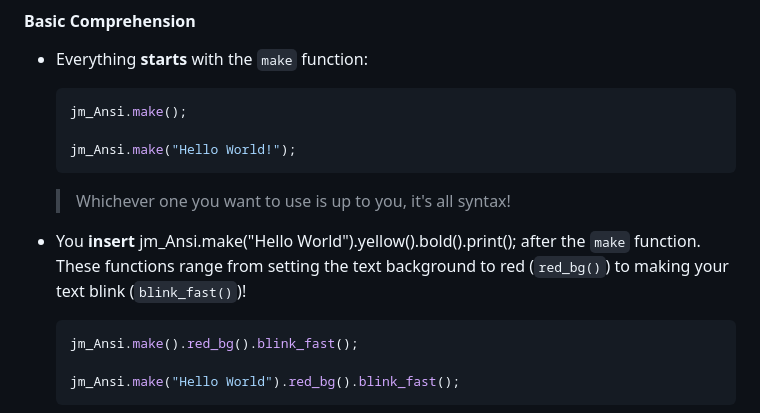
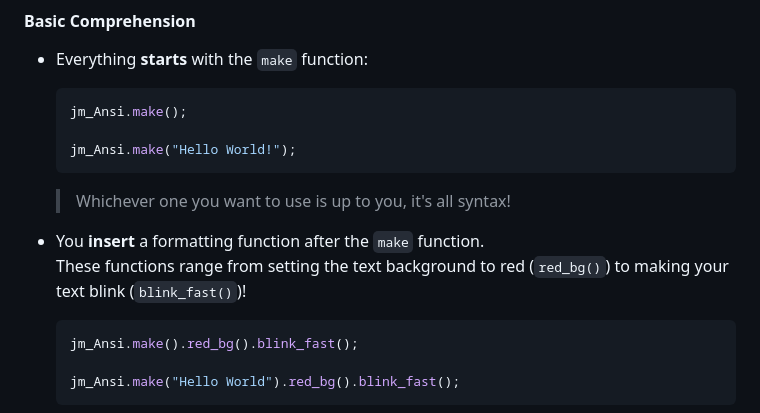
Before and after one commit to exoad/ansicolor, a Markdown page: README.md, the part around the change. Rendered like a GitHub page.

Commit message:
Update README.md
Signed-off-by: exoad <jackmeng0814@gmail.com>

````diff
--- a/README.md
+++ b/README.md
@@ -33,8 +33,7 @@ System.out.println(make().blue().underline().toString("Different variations!"));
   > Whichever one you want to use is up to you, it's all syntax!
 
 
-* You **insert** jm_Ansi.make("Hello World").yellow().bold().print();
-after the `make` function.<br>These functions range from setting the text background to red (`red_bg()`) to making your text blink (`blink_fast()`)!
+* You **insert** a formatting function after the `make` function.<br>These functions range from setting the text background to red (`red_bg()`) to making your text blink (`blink_fast()`)!
 
   ```java
   jm_Ansi.make().red_bg().blink_fast();
````
